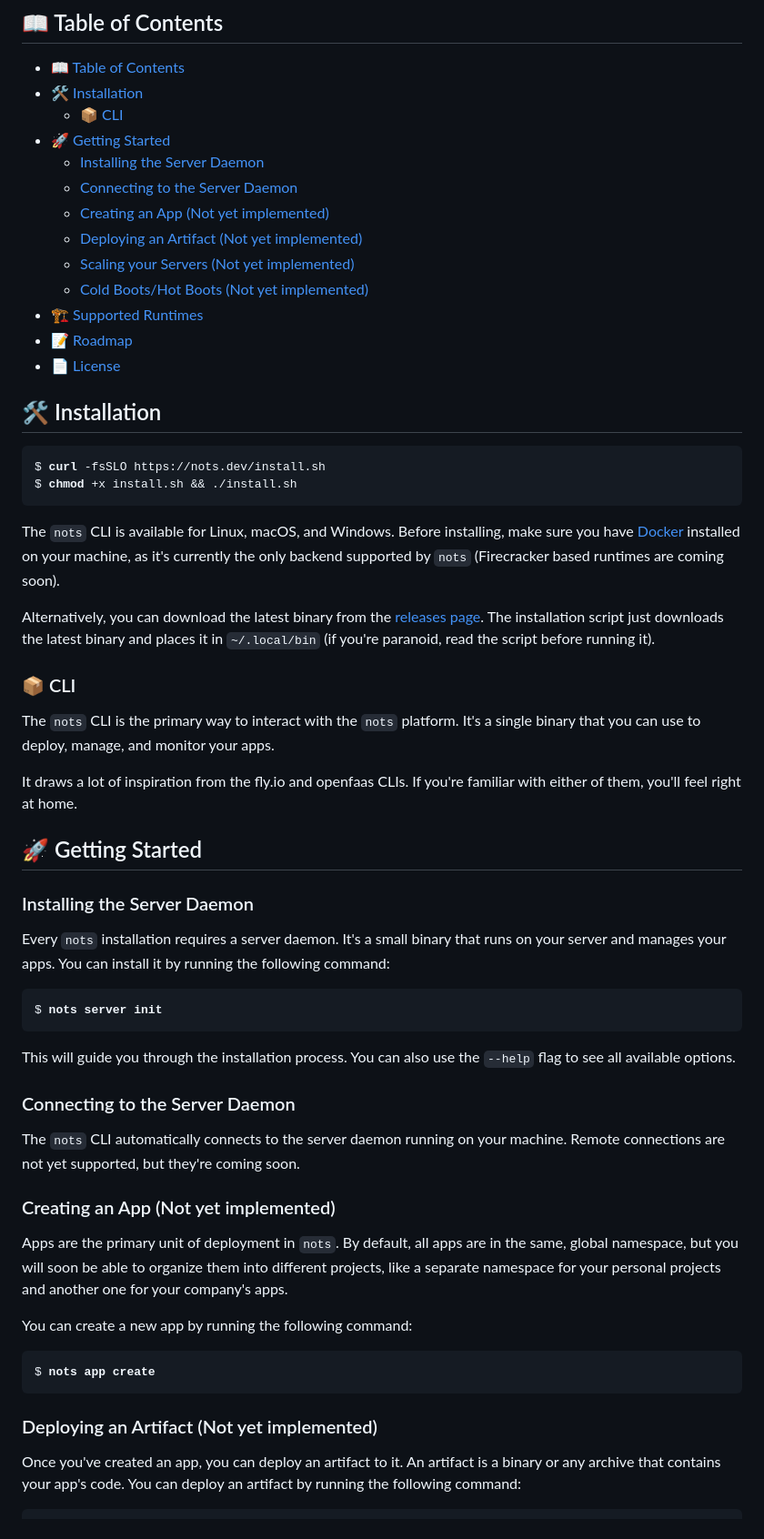
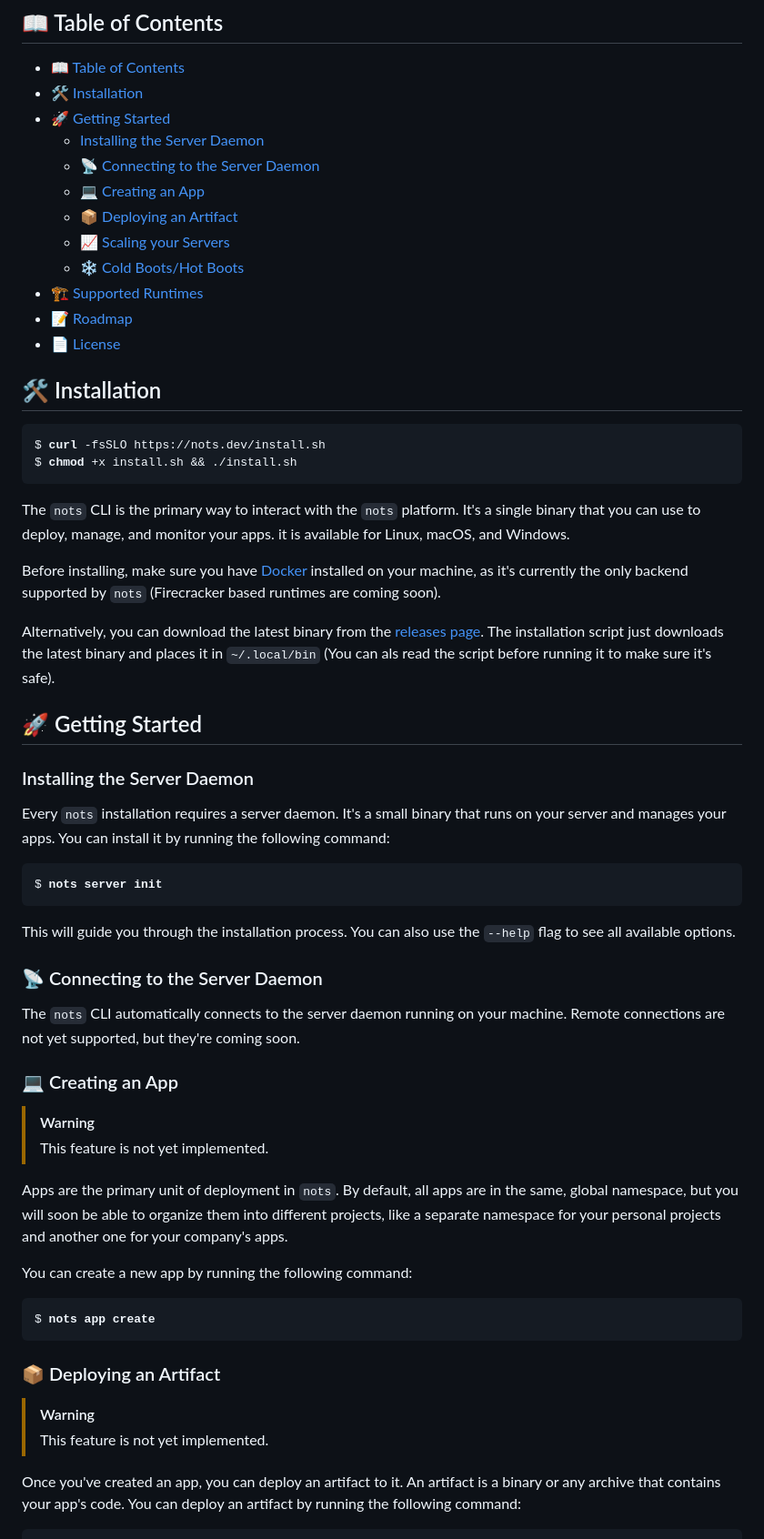
Before and after one commit to explodingcamera/nots, a Markdown page: README.md, the part around the change printed below. Shown: that part at 91% size. Rendered like a GitHub page.

Commit message:
docs: update readme
Signed-off-by: Henry Gressmann <mail@henrygressmann.de>

```diff
--- a/README.md
+++ b/README.md
@@ -17,14 +17,13 @@ The focus is on simplicity: You provide an artifact, and `nots` takes care of th
 
 - [📖 Table of Contents](#-table-of-contents)
 - [🛠 Installation](#-installation)
-  - [📦 CLI](#-cli)
 - [🚀 Getting Started](#-getting-started)
   - [Installing the Server Daemon](#installing-the-server-daemon)
-  - [Connecting to the Server Daemon](#connecting-to-the-server-daemon)
-  - [Creating an App (Not yet implemented)](#creating-an-app-not-yet-implemented)
-  - [Deploying an Artifact (Not yet implemented)](#deploying-an-artifact-not-yet-implemented)
-  - [Scaling your Servers (Not yet implemented)](#scaling-your-servers-not-yet-implemented)
-  - [Cold Boots/Hot Boots (Not yet implemented)](#cold-bootshot-boots-not-yet-implemented)
+  - [📡 Connecting to the Server Daemon](#-connecting-to-the-server-daemon)
+  - [💻 Creating an App](#-creating-an-app)
+  - [📦 Deploying an Artifact](#-deploying-an-artifact)
+  - [📈 Scaling your Servers](#-scaling-your-servers)
+  - [❄️ Cold Boots/Hot Boots](#️-cold-bootshot-boots)
 - [🏗 Supported Runtimes](#-supported-runtimes)
 - [📝 Roadmap](#-roadmap)
 - [📄 License](#-license)
@@ -34,15 +33,11 @@ The focus is on simplicity: You provide an artifact, and `nots` takes care of th
 $ <b>chmod</b> +x install.sh && ./install.sh
 </code></pre>
 
-The `nots` CLI is available for Linux, macOS, and Windows. Before installing, make sure you have [Docker](https://docs.docker.com/get-docker/) installed on your machine, as it's currently the only backend supported by `nots` (Firecracker based runtimes are coming soon).
+The `nots` CLI is the primary way to interact with the `nots` platform. It's a single binary that you can use to deploy, manage, and monitor your apps. it is available for Linux, macOS, and Windows.
 
-Alternatively, you can download the latest binary from the [releases page](https://github.com/explodingcamera/nots/releases). The installation script just downloads the latest binary and places it in `~/.local/bin` (if you're paranoid, read the script before running it).
+Before installing, make sure you have [Docker](https://docs.docker.com/get-docker/) installed on your machine, as it's currently the only backend supported by `nots` (Firecracker based runtimes are coming soon).
 
-### 📦 CLI
-
-The `nots` CLI is the primary way to interact with the `nots` platform. It's a single binary that you can use to deploy, manage, and monitor your apps.
-
-It draws a lot of inspiration from the fly.io and openfaas CLIs. If you're familiar with either of them, you'll feel right at home.
+Alternatively, you can download the latest binary from the [releases page](https://github.com/explodingcamera/nots/releases). The installation script just downloads the latest binary and places it in `~/.local/bin` (You can als read the script before running it to make sure it's safe).
 
 ## 🚀 Getting Started
 
@@ -54,7 +49,8 @@ Every `nots` installation requires a server daemon. It's a small binary that run
 
 This will guide you through the installation process. You can also use the `--help` flag to see all available options.
 
-### Connecting to the Server Daemon
+### 📡 Connecting to the Server Daemon
+
 
 The `nots` CLI automatically connects to the server daemon running on your machine. Remote connections are not yet supported, but they're coming soon.
 
@@ -62,7 +58,10 @@ The `nots` CLI automatically connects to the server daemon running on your machi
 
 <pre><code>$ <b>export NOTS_SERVER=ssh://user@server</b></code></pre> -->
 
-### Creating an App (Not yet implemented)
+### 💻 Creating an App
+
+> [!WARNING]
+> This feature is not yet implemented.
 
 Apps are the primary unit of deployment in `nots`. By default, all apps are in the same, global namespace, but you will soon be able to organize them into different projects, like a separate namespace for your personal projects and another one for your company's apps.
 
@@ -70,7 +69,10 @@ You can create a new app by running the following command:
 
 <pre><code>$ <b>nots app create</b></code></pre>
 
-### Deploying an Artifact (Not yet implemented)
+### 📦 Deploying an Artifact
+
+> [!WARNING]
+> This feature is not yet implemented.
 
 Once you've created an app, you can deploy an artifact to it. An artifact is a binary or any archive that contains your app's code. You can deploy an artifact by running the following command:
 
```
Also changed, not shown: other parts of README.md (+5 -2 lines).
